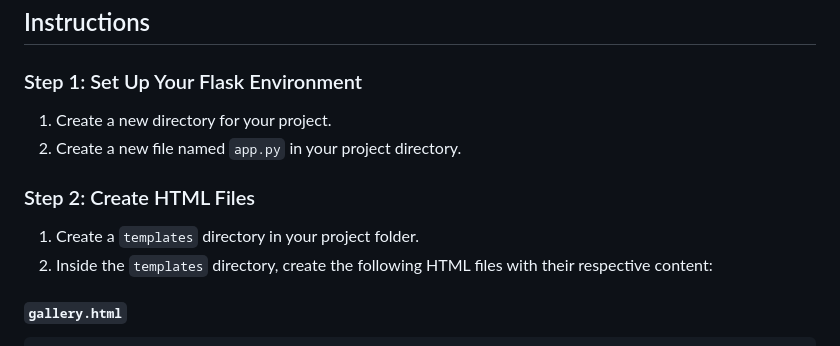
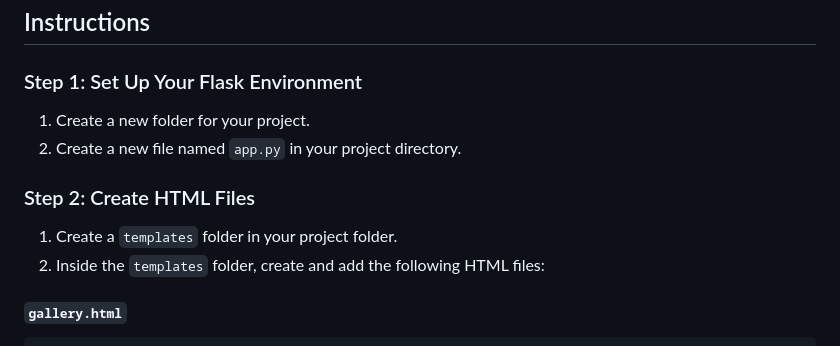
Before and after one commit to meet-projects/Y2-Summer-Labs, a Markdown page: 0.5 Flask Routing(New)/README_Photo_Gallery.md, the part around the change. Rendered like a GitHub page.

```diff
--- a/0.5 Flask Routing(New)/README_Photo_Gallery.md
+++ b/0.5 Flask Routing(New)/README_Photo_Gallery.md
@@ -7,13 +7,13 @@ In this lab, you will create a simple photo gallery web application using Flask.
 
 ### Step 1: Set Up Your Flask Environment
 
-1. Create a new directory for your project.
+1. Create a new folder for your project.
 2. Create a new file named `app.py` in your project directory.
 
 ### Step 2: Create HTML Files
 
-1. Create a `templates` directory in your project folder.
-2. Inside the `templates` directory, create the following HTML files with their respective content:
+1. Create a `templates` folder in your project folder.
+2. Inside the `templates` folder, create and add the following HTML files:
 
 #### `gallery.html`
 
```
